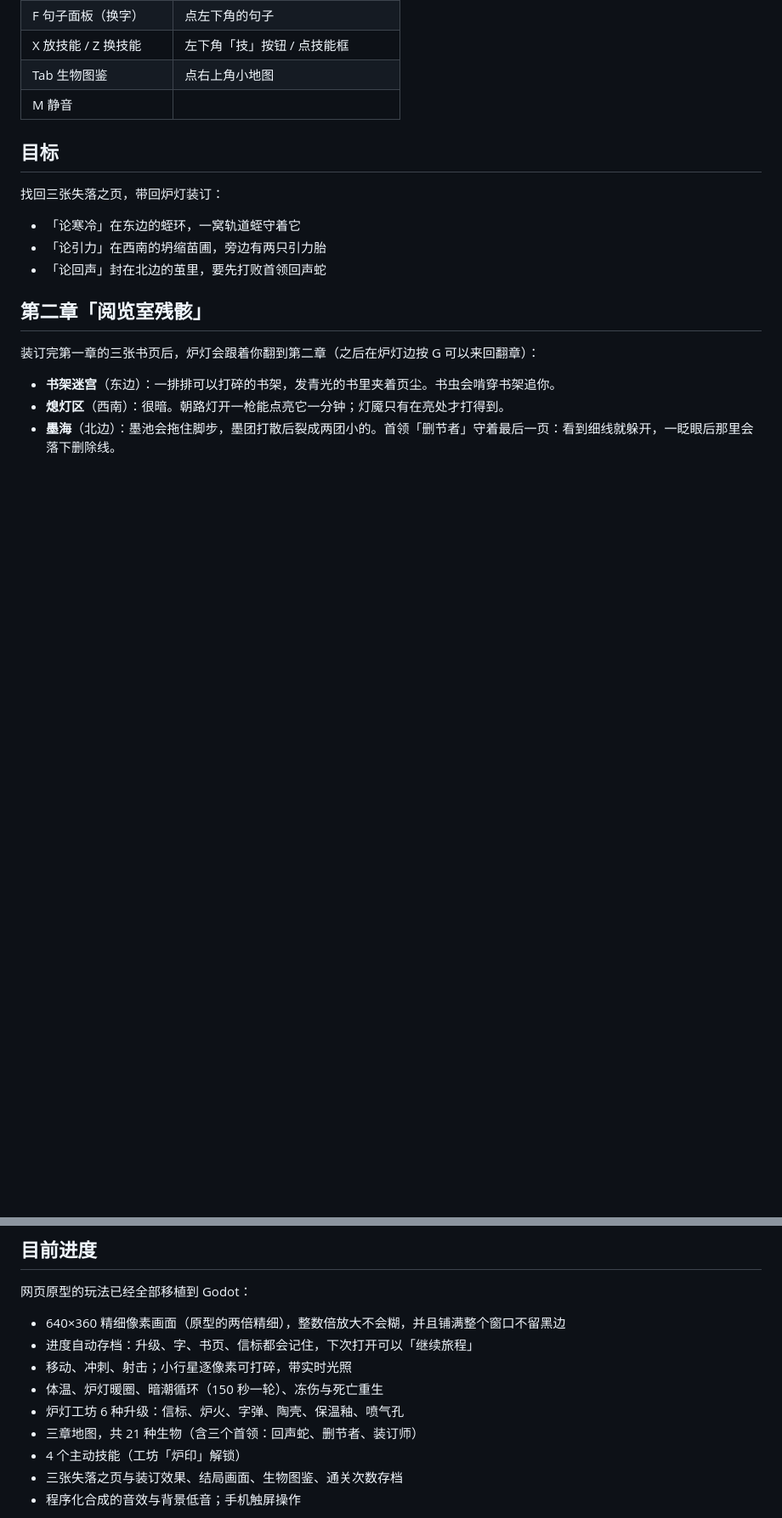
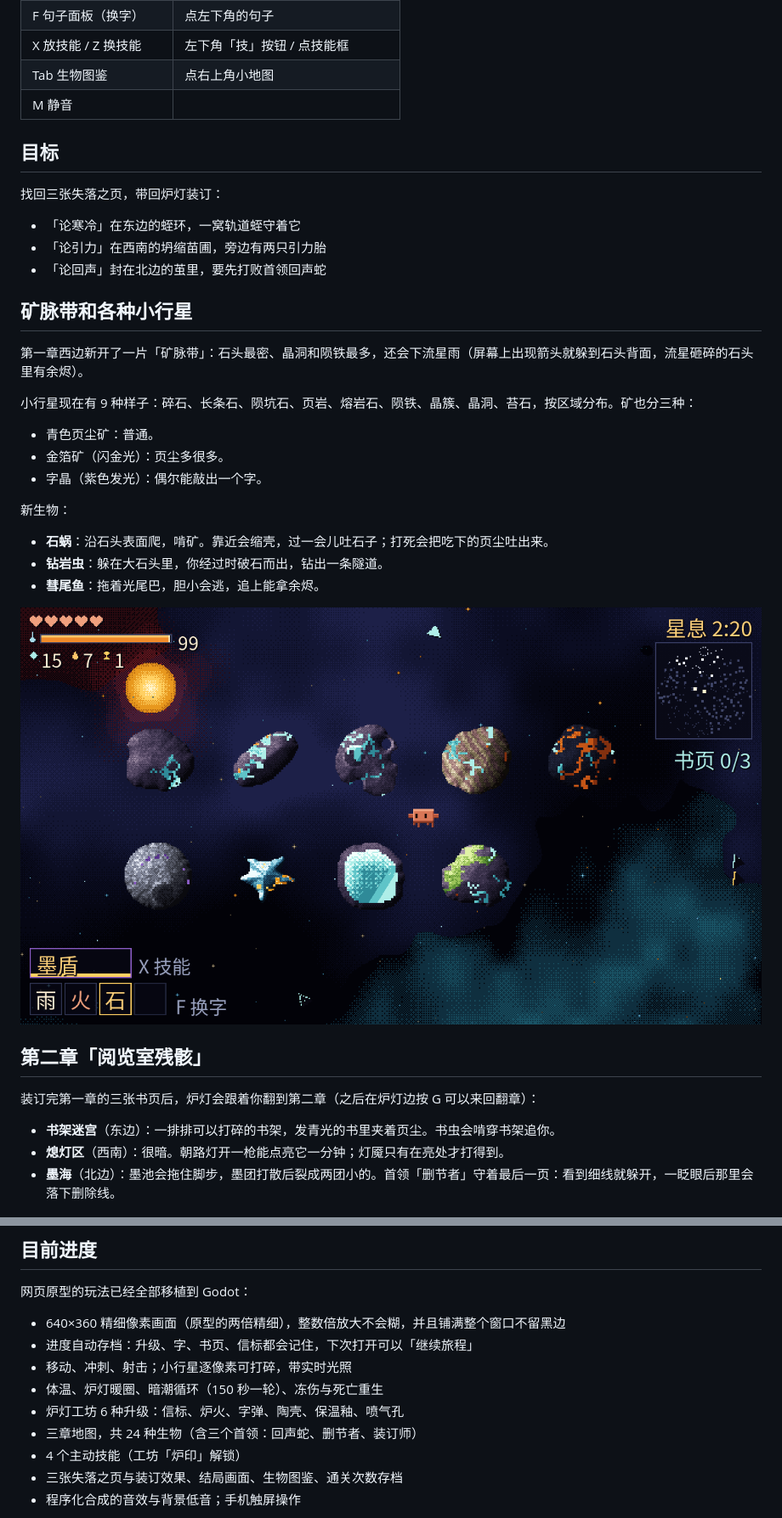
Before and after one commit to nuetraine/sanye, a Markdown page: README.md, 2 parts joined by grey strips. Shown at 85% size. GitHub-like rendering; pictures changed too: docs/screenshot-rocks.png (added); blank space fills up the shorter version.

Commit message:
小行星 9 种样子、金箔矿和字晶；第一章矿脉带、流星雨；石蜗、钻岩虫、彗尾鱼
- rock.gd：pick_kind 按区域选形状和纹理，色调表扩到 16 种，矿脉按色调区分种类
- 矿脉带（第一章西边）：石头最密，周期性流星雨，流星砸石头掉余烬
- 新生物：石蜗（沿石头表面爬、缩壳）、钻岩虫（藏在石头里伏击）、彗尾鱼（胆小、掉余烬）
- 图鉴 24 种，三列八行；--belt 测试开关

Co-Authored-By: Claude Opus 5.5 <noreply@anthropic.com>
Claude-Session: https://claude.ai/code/session_01VqbkzXVxhidVhkjP4aaanR

```diff
--- a/README.md
+++ b/README.md
@@ -47,6 +47,22 @@ godot --path .
 - 「论寒冷」在东边的蛭环，一窝轨道蛭守着它
 - 「论引力」在西南的坍缩苗圃，旁边有两只引力胎
 - 「论回声」封在北边的茧里，要先打败首领回声蛇
+
+## 矿脉带和各种小行星
+
+第一章西边新开了一片「矿脉带」：石头最密、晶洞和陨铁最多，还会下流星雨（屏幕上出现箭头就躲到石头背面，流星砸碎的石头里有余烬）。
+
+小行星现在有 9 种样子：碎石、长条石、陨坑石、页岩、熔岩石、陨铁、晶簇、晶洞、苔石，按区域分布。矿也分三种：
+- 青色页尘矿：普通。
+- 金箔矿（闪金光）：页尘多很多。
+- 字晶（紫色发光）：偶尔能敲出一个字。
+
+新生物：
+- **石蜗**：沿石头表面爬，啃矿。靠近会缩壳，过一会儿吐石子；打死会把吃下的页尘吐出来。
+- **钻岩虫**：躲在大石头里，你经过时破石而出，钻出一条隧道。
+- **彗尾鱼**：拖着光尾巴，胆小会逃，追上能拿余烬。
+
+![小行星](docs/screenshot-rocks.png)
 
 ## 第二章「阅览室残骸」
 
@@ -150,7 +166,7 @@ godot --path .
 - 移动、冲刺、射击；小行星逐像素可打碎，带实时光照
 - 体温、炉灯暖圈、暗潮循环（150 秒一轮）、冻伤与死亡重生
 - 炉灯工坊 6 种升级：信标、炉火、字弹、陶壳、保温釉、喷气孔
-- 三章地图，共 21 种生物（含三个首领：回声蛇、删节者、装订师）
+- 三章地图，共 24 种生物（含三个首领：回声蛇、删节者、装订师）
 - 4 个主动技能（工坊「炉印」解锁）
 - 三张失落之页与装订效果、结局画面、生物图鉴、通关次数存档
 - 程序化合成的音效与背景低音；手机触屏操作
```
Also changed, not shown: other parts of README.md (+1 -0 lines), 7 other files.
